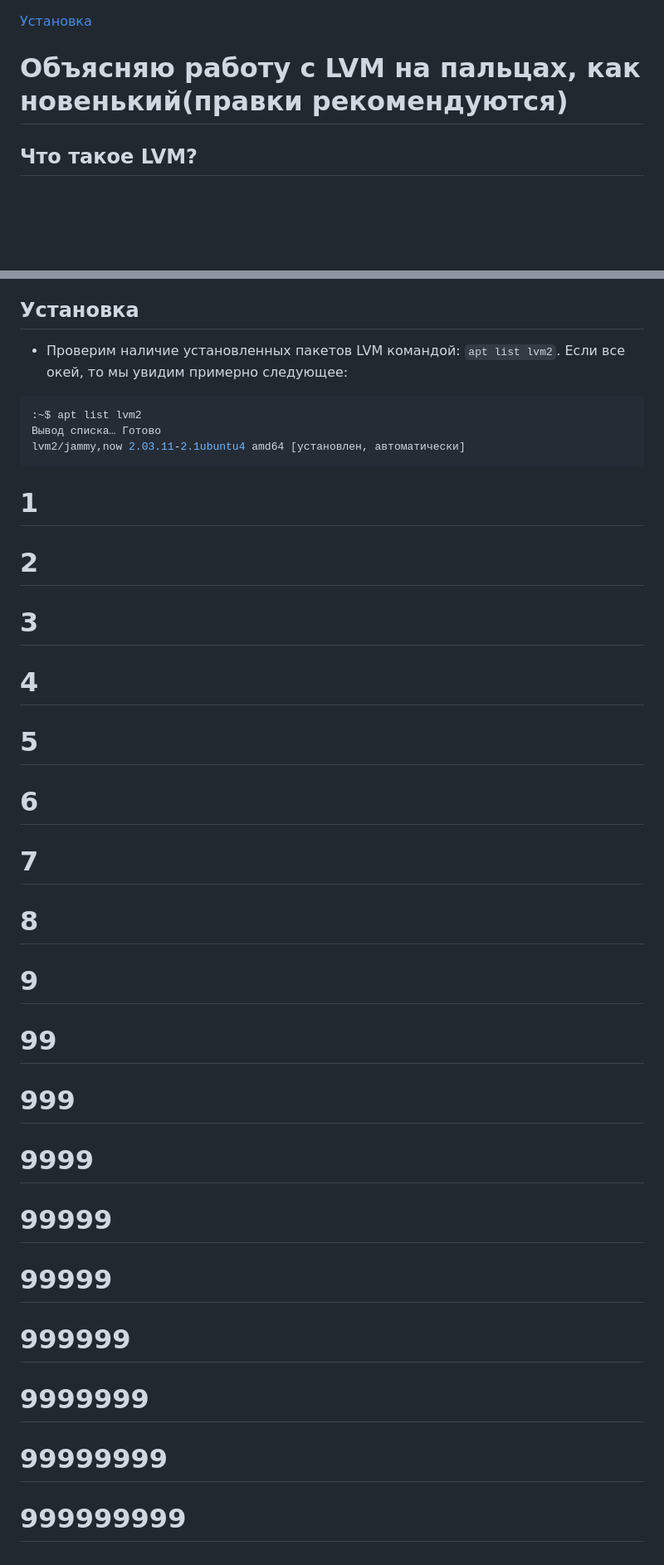
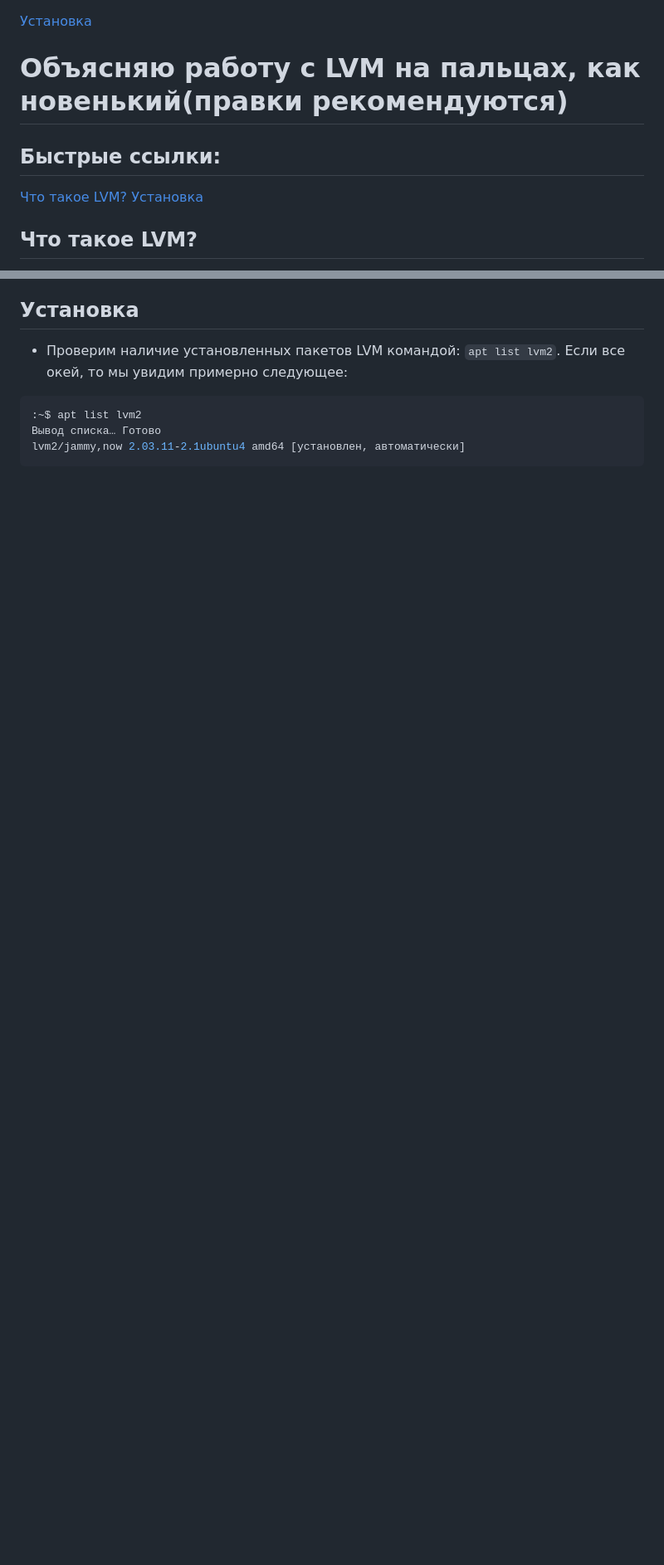
Before and after one commit to GxdTxnz/Projects, a Markdown page: LVM Guide/LVM_Guide.md, 2 parts joined by grey strips. Shown: that part at 83% size. GitHub-like rendering; blank space fills up the shorter version.

````diff
--- a/LVM Guide/LVM_Guide.md
+++ b/LVM Guide/LVM_Guide.md
@@ -1,8 +1,12 @@
+
 [Установка](#установка)
 
 
 
 # Объясняю работу с LVM на пальцах, как новенький(правки рекомендуются)
+## Быстрые ссылки:
+[Что такое LVM?](#что-такое-lvm)
+[Установка](#установка)
 
 ## Что такое LVM?
 - *__Logical Volume Manager (LVM) - это очень мощная система управления томами с данными для Linux. Она позволяет создавать поверх физических разделов (или даже не разбитых винчестеров) логические тома, которые в самой системе будут видны как обычные блочные устройства с данными (т.е. как обычные разделы). Основные преимущества LVM в том, что во-первых одну группу логических томов можно создавать поверх любого количества физических разделов, а во-вторых размер логических томов можно легко менять прямо во время работы. Кроме того, LVM поддерживает механизм снапшотов, копирование разделов «на лету» и зеркалирование, подобное RAID-1.(https://help.ubuntu.ru/wiki/lvm)__*
@@ -18,21 +22,3 @@
 Вывод списка… Готово
 lvm2/jammy,now 2.03.11-2.1ubuntu4 amd64 [установлен, автоматически]
 ```
-# 1
-# 2
-# 3
-# 4
-# 5
-# 6
-# 7
-# 8
-# 9
-# 99
-# 999
-# 9999
-# 99999
-# 99999
-# 999999
-# 9999999
-# 99999999
-# 999999999
````
